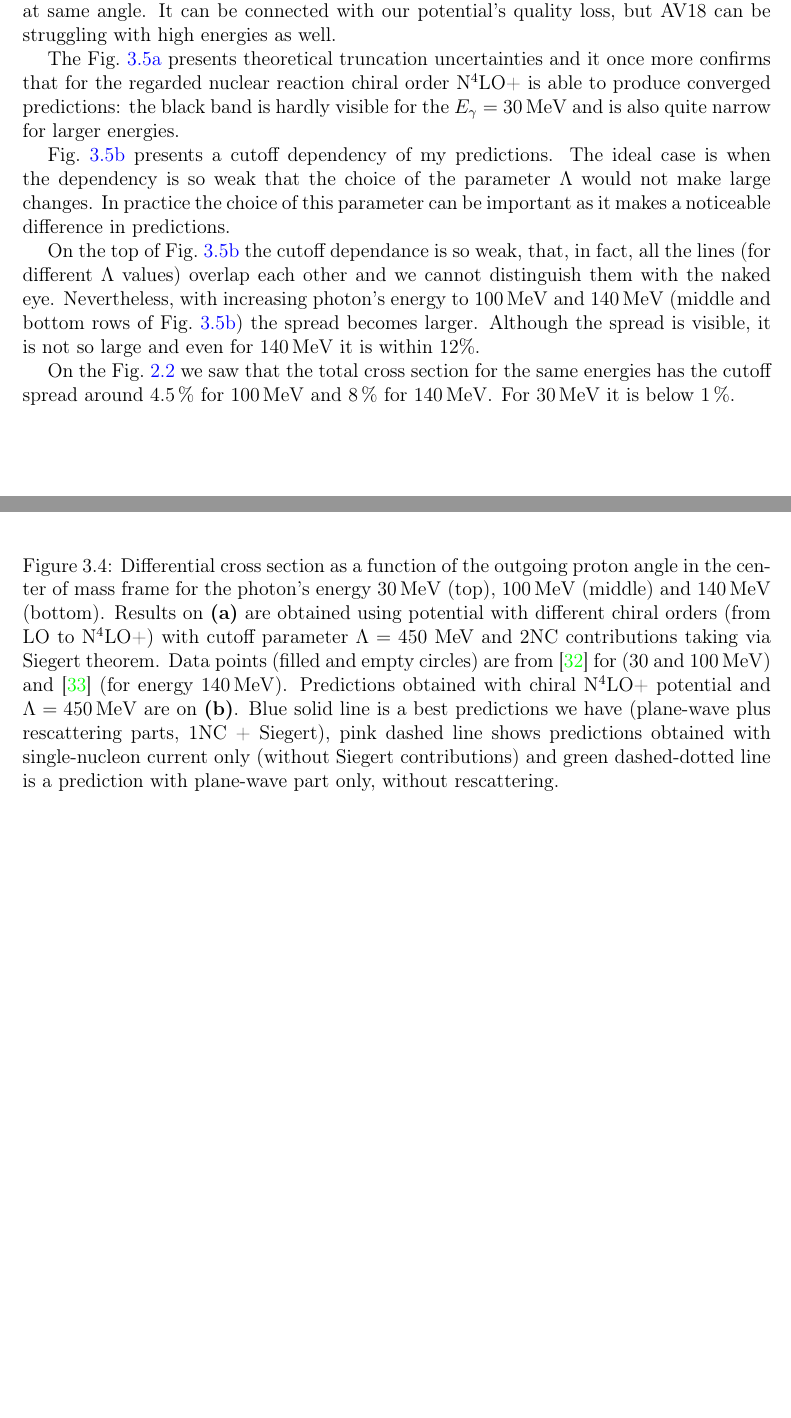
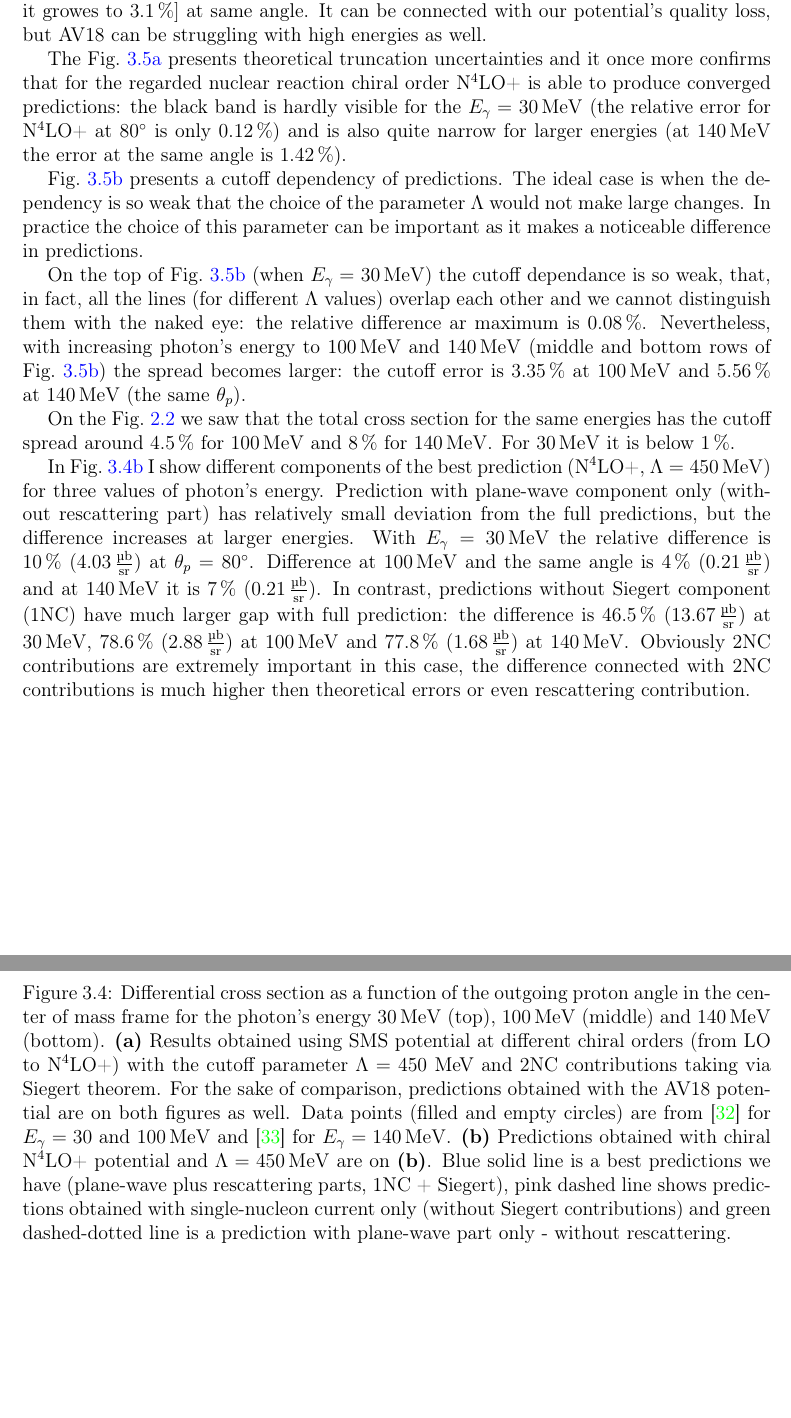
Before and after one commit to VitaliiUr/thesis, a LaTeX thesis (main.tex, which reads PhD-text/3_Theoretical_formalism/formalism.tex, PhD-text/Results/results.tex): two parts of pages 19 and 20 of 54, joined at a grey line, cut so that both start at the same text, the shorter picture padded with empty space. The pictures show the PDF file main.pdf that the author committed with the source.

Commit message:
figures description

```diff
--- a/PhD-text/3_Theoretical_formalism/formalism.tex
+++ b/PhD-text/3_Theoretical_formalism/formalism.tex
@@ -563,4 +574,3 @@ two-nucleon states.
    may affect a quality of the prediction.
 
 
-   \begin{figure}[h]
--- a/PhD-text/Results/results.tex
+++ b/PhD-text/Results/results.tex
@@ -177,7 +177,8 @@
     confirms that for the regarded nuclear reaction chiral order
     N$^4$LO+ is able to produce converged predictions:
     the black band is hardly visible for the $E_\gamma=$~\SI{30}{\mev}
-    and is also quite narrow for larger energies.
+    (the relative error for N$^4$LO+ at \ang{80} is only \SI{0.12}{\percent})
+    and is also quite narrow for larger energies (at \SI{140}{\mev}
+    the error at the same angle is \SI{1.42}{\percent}).
 
     Fig.~\ref{Diff_cross_cutoff} presents a cutoff dependency
-    of my predictions. The ideal case is when the dependency is so weak that
@@ -189,41 +191,66 @@
     that, in fact, all the lines (for different $\Lambda$ values)
-    overlap each other and we cannot distinguish them with the naked eye.
+    overlap each other and we cannot distinguish them with the naked eye:
+    the relative difference ar maximum is \SI{0.08}{\percent}.
     Nevertheless, with increasing photon's energy to \SIlist{100; 140}{\mev}
-    (middle and bottom rows of \fig{Diff_cross_cutoff}) the spread becomes larger.
-    Although the spread is visible, it is not so large and even for \SI{140}{\mev}
-    it is within 12\%.
+    (middle and bottom rows of \fig{Diff_cross_cutoff}) the spread becomes larger:
+    the cutoff error is  \SI{3.35}{\percent} at \SI{100}{\mev}
+    and \SI{5.56}{\percent} at \SI{140}{\mev} (the same $\theta_p$).
 
     On the Fig.~\ref{Cutoff_dep} we saw that the total
     cross section for the same energies has the cutoff spread
     around \SI{4.5}{\percent} for \SI{100}{\mev} and \SI{8}{\percent} for \SI{140}{\mev}. For \SI{30}{\mev} it is below  \SI{1}{\percent}.
 
-
+    In \fig{Diff_cross_pw_1nc} I show different components of the best prediction (N$^4$LO+, $\Lambda=\SI{450}{\mev}$)
+    for three values of photon's energy. Prediction with plane-wave component only (without rescattering part)
+    has relatively small deviation from the full predictions, but the difference increases at larger energies.
+    With $E_\gamma=\SI{30}{\mev}$ the relative difference is \SI{10}{\percent} (\SI{4.03}{\micro \barn \per \steradian})
+    at $\theta_p = \ang{80}$. Difference at \SI{100}{\mev} and the same angle is \SI{4}{\percent} (\SI{0.21}{\micro \barn \per \steradian})
+    and at \SI{140}{\mev} it is \SI{7}{\percent} (\SI{0.21}{\micro \barn \per \steradian}).
+    In contrast, predictions without Siegert component (1NC) have much larger gap with full prediction:
+    the difference is \SI{46.5}{\percent} (\SI{13.67}{\micro \barn \per \steradian}) at \SI{30}{\mev},
+    \SI{78.6}{\percent} (\SI{2.88}{\micro \barn \per \steradian}) at \SI{100}{\mev} and
+    \SI{77.8}{\percent} (\SI{1.68}{\micro \barn \per \steradian}) at \SI{140}{\mev}.
+    Obviously 2NC contributions are extremely important in this case, the difference connected with 2NC
+    contributions is much higher then theoretical errors or even rescattering contribution.
 
 
 
     \begin{figure}[h]
         \centering
-        \begin{subfigure}[b]{0.46\textwidth}
+        \begin{subfigure}[t]{0.46\textwidth}
             \includegraphics[width=\textwidth]{Figures_De/CROSS2_order_vert.pdf}
-            % \caption{Truncation error bands}
+            \caption{}
             \label{Diff_cross_order}
         \end{subfigure}
-        \begin{subfigure}[b]{0.46\textwidth}
+        \begin{subfigure}[t]{0.46\textwidth}
             \includegraphics[width=\textwidth]{Figures_De/Diff_cross_pw_1nc.pdf}
-            % \caption{Cutoff dependance}
+            \caption{}
             \label{Diff_cross_pw_1nc}
         \end{subfigure}
         \caption{Differential cross section as a function of the outgoing proton angle in the center of mass frame
-        for the photon's energy \SI{30}{\mev} (top), \SI{100}{\mev} (middle) and \SI{140}{\mev} (bottom). Results on {\bf (a)} are obtained using potential
-        with different chiral orders (from LO to N$^4$LO+) with cutoff parameter $\Lambda=450$~MeV and
+        for the photon's energy \SI{30}{\mev} (top), \SI{100}{\mev} (middle) and \SI{140}{\mev} (bottom).
+        {\bf (a)} Results obtained using \gls*{sms} potential
+        at different chiral orders (from LO to N$^4$LO+) with the cutoff parameter $\Lambda=450$~MeV and
         2NC contributions taking via Siegert theorem.
+        For the sake of comparison, predictions obtained with the \gls*{av18} potential are on both figures as well.
         Data points (filled and empty circles) are from \cite{Ying_Experiment_Deut}
-        for (\SIlist[list-units = single]{30; 100}{\mev})
-        and \cite{DeSanctis_Experiment_Deut} (for energy \SI{140}{\mev}).
-        Predictions obtained with chiral N$^4$LO+ potential and $\Lambda=\SI{450}{\mev}$ are on {\bf (b)}.
+        for $E_\gamma=\SIlist[list-units = single]{30; 100}{\mev}$
+        and \cite{DeSanctis_Experiment_Deut} for $E_\gamma=\SI{140}{\mev}$.
+        {\bf (b)} Predictions obtained with chiral N$^4$LO+ potential and $\Lambda=\SI{450}{\mev}$ are on {\bf (b)}.
         Blue solid line is a best predictions we have (plane-wave plus rescattering parts, 1NC + Siegert), pink dashed line shows predictions obtained with
         single-nucleon current only (without Siegert contributions) and green dashed-dotted line
-        is a prediction with plane-wave part only, without rescattering.}
+        is a prediction with plane-wave part only - without rescattering.
+        }
+        % Results in {\bf (a)} are obtained using \gls*{sms} potential
+        % at different chiral orders (from LO to N$^4$LO+) with the cutoff parameter $\Lambda=450$~MeV and
+        % 2NC contributions taking via Siegert theorem.
+        % Data points (filled and empty circles) are from \cite{Ying_Experiment_Deut}
+        % for (\SIlist[list-units = single]{30; 100}{\mev})
+        % and \cite{DeSanctis_Experiment_Deut} (for energy \SI{140}{\mev}).
+        % Predictions obtained with chiral N$^4$LO+ potential and $\Lambda=\SI{450}{\mev}$ are on {\bf (b)}.
+        % Blue solid line is a best predictions we have (plane-wave plus rescattering parts, 1NC + Siegert), pink dashed line shows predictions obtained with
+        % single-nucleon current only (without Siegert contributions) and green dashed-dotted line
+        % is a prediction with plane-wave part only - without rescattering.}
         \label{Diff_cross_order_pw}
     \end{figure}
 
@@ -231,4 +258,3 @@
 
     \begin{figure}[h]
         \centering
-        \begin{subfigure}[b]{0.46\textwidth}
@@ -237,8 +264,8 @@
             \label{Diff_cross_truncation}
         \end{subfigure}
-        \begin{subfigure}[b]{0.46\textwidth}
+        \begin{subfigure}[t]{0.46\textwidth}
             \includegraphics[width=\textwidth]{Figures_De/CROSS2_cutoff_vert.pdf}
-            \caption{Cutoff dependance}
+            \caption{Cutoff dependance  of predictions.}
             \label{Diff_cross_cutoff}
         \end{subfigure}
-        \caption{Differential cross section as a function of the outgoing proton angle in the center of mass frame
+        \caption{Theoretical uncertainies
@@ -247,12 +276,12 @@
         Results are obtained using potential with different chiral orders (from NLO to N$^4$LO+)
-        with cutoff parameter $\Lambda=\SI{450}{\mev}$.
+        with cutoff parameter $\Lambda=\SI{450}{\mev}$ and 2NC contributions taking via Siegert approach.
         Figure {\bf (b)} shows predictions obtained using different values of the cutoff parameter $\Lambda$
         (double-dotted-dashed red line presents results obtaining with
         a cutoff values $\Lambda=\SI{400}{\mev}$, solid black line - \SI{450}{\mev}, dashed green line - \SI{500}{\mev}
-        and dotted blues line - \SI{550}{\mev}) and chiral potential N$^4$LO+.
+        and dotted blues line - \SI{550}{\mev}) and the chiral potential N$^4$LO+.
         Data points (filled and empty circles) are from \cite{Ying_Experiment_Deut}
-        (for \SIlist[list-units = single]{30; 100}{\mev})
-        and \cite{DeSanctis_Experiment_Deut} (for \SI{140}{\mev}).}
+        for $E_\gamma=\SIlist[list-units = single]{30; 100}{\mev}$
+        and from \cite{DeSanctis_Experiment_Deut} for $E_\gamma=\SI{140}{\mev}$.}
         \label{Diff_cross_err}
     \end{figure}
 
```
Also changed, not shown: PhD-text/2_Introduction/introduction.tex (+3 -3 lines), main.tex (+2 -1 lines), main.pdf, PhD-text/3_Theoretical_formalism/formalism.tex (25 more changed lines), PhD-text/Results/results.tex (40 more changed lines), 1 other file.
